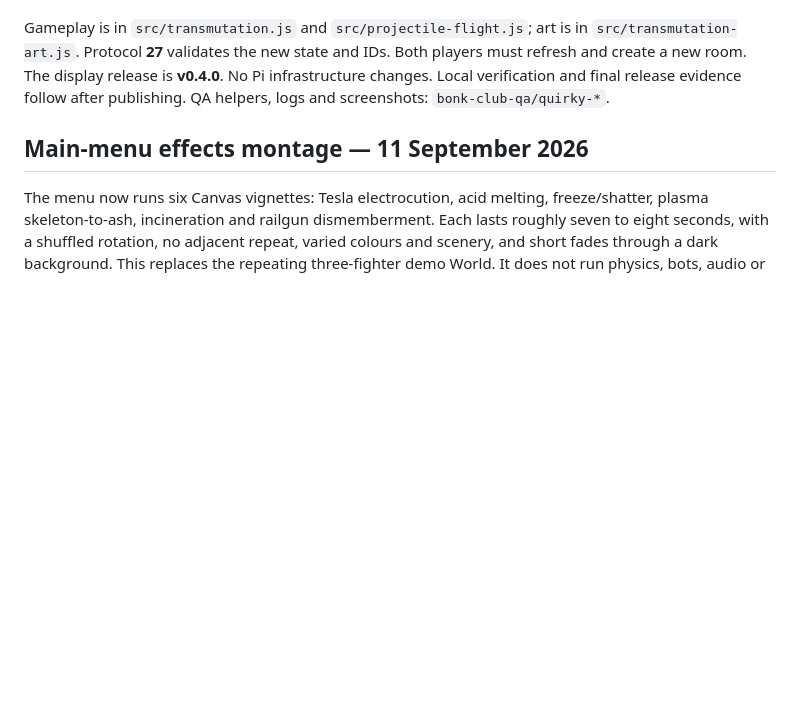
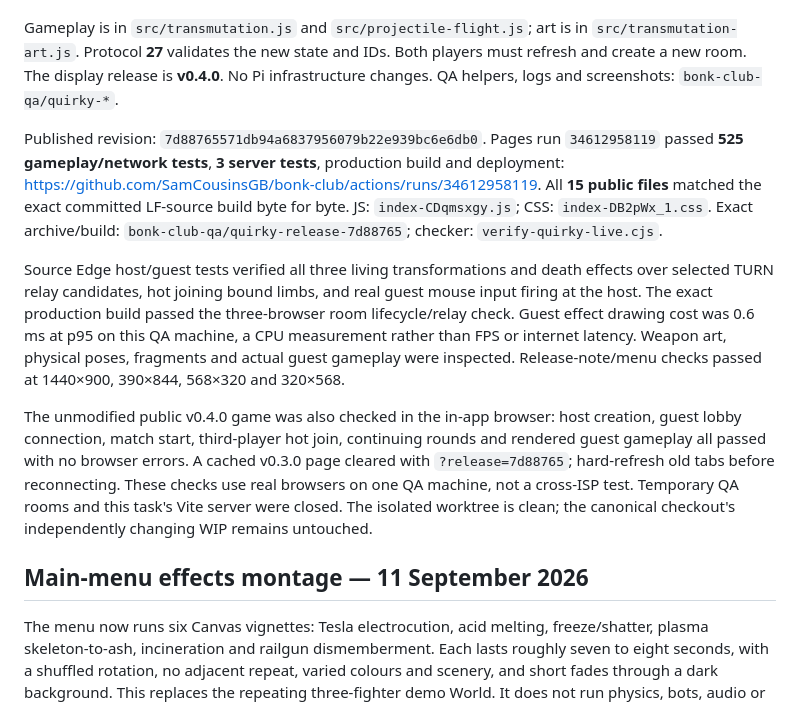
Before and after one commit to SamCousinsGB/bonk-club, a Markdown page: docs/HANDOFF.md, the part around the change. Rendered like a GitHub page; blank space fills up the shorter version.

Commit message:
Record verified quirky weapons release [skip ci]

```diff
--- a/docs/HANDOFF.md
+++ b/docs/HANDOFF.md
@@ -33,8 +33,30 @@ does not spend ammunition. An off-map singularity no longer prevents round scori
 Gameplay is in `src/transmutation.js` and `src/projectile-flight.js`; art is in
 `src/transmutation-art.js`. Protocol **27** validates the new state and IDs.
 Both players must refresh and create a new room. The display release is **v0.4.0**.
-No Pi infrastructure changes. Local verification and final release evidence follow
-after publishing. QA helpers, logs and screenshots: `bonk-club-qa/quirky-*`.
+No Pi infrastructure changes. QA helpers, logs and screenshots: `bonk-club-qa/quirky-*`.
+
+Published revision: `7d88765571db94a6837956079b22e939bc6e6db0`. Pages run
+`34612958119` passed **525 gameplay/network tests**, **3 server tests**, production
+build and deployment: https://github.com/SamCousinsGB/bonk-club/actions/runs/34612958119.
+All **15 public files** matched the exact committed LF-source build byte for byte.
+JS: `index-CDqmsxgy.js`; CSS: `index-DB2pWx_1.css`. Exact archive/build:
+`bonk-club-qa/quirky-release-7d88765`; checker: `verify-quirky-live.cjs`.
+
+Source Edge host/guest tests verified all three living transformations and death
+effects over selected TURN relay candidates, hot joining bound limbs, and real
+guest mouse input firing at the host. The exact production build passed the
+three-browser room lifecycle/relay check. Guest effect drawing cost was 0.6 ms
+at p95 on this QA machine, a CPU measurement rather than FPS or internet latency.
+Weapon art, physical poses, fragments and actual guest gameplay were inspected.
+Release-note/menu checks passed at 1440×900, 390×844, 568×320 and 320×568.
+
+The unmodified public v0.4.0 game was also checked in the in-app browser: host
+creation, guest lobby connection, match start, third-player hot join, continuing
+rounds and rendered guest gameplay all passed with no browser errors. A cached
+v0.3.0 page cleared with `?release=7d88765`; hard-refresh old tabs before reconnecting.
+These checks use real browsers on one QA machine, not a cross-ISP test. Temporary
+QA rooms and this task's Vite server were closed. The isolated worktree is clean;
+the canonical checkout's independently changing WIP remains untouched.
 
 ## Main-menu effects montage — 11 September 2026
 
```
